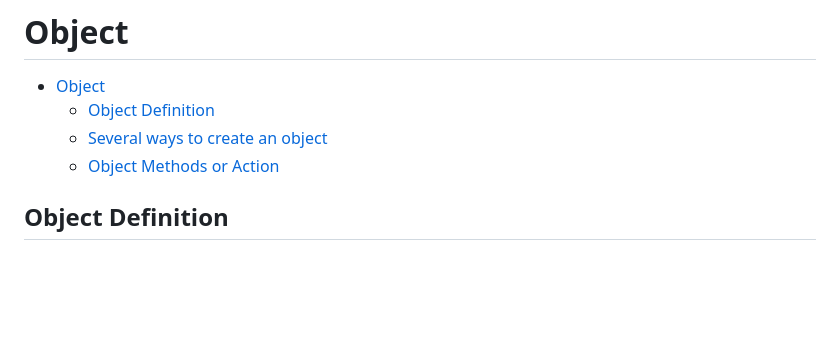
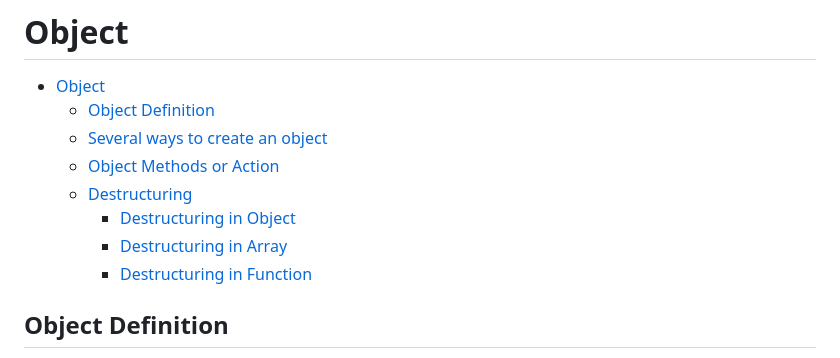
Before and after one commit to gyamzosherpa/Ultimate-Javascript-2023, a Markdown page: 10-object/README.MD, the part around one of its changes. Drawn GitHub-style; blank space fills up the shorter version.

```diff
--- a/10-object/README.MD
+++ b/10-object/README.MD
@@ -4,6 +4,10 @@
   - [Object Definition](#object-definition)
   - [Several ways to create an object](#several-ways-to-create-an-object)
   - [Object Methods or Action](#object-methods-or-action)
+  - [Destructuring](#destructuring)
+    - [Destructuring in Object](#destructuring-in-object)
+    - [Destructuring in Array](#destructuring-in-array)
+    - [Destructuring in Function](#destructuring-in-function)
 
 ## Object Definition
 
```
Also changed, not shown: other parts of 10-object/README.MD (+149 -0 lines).
